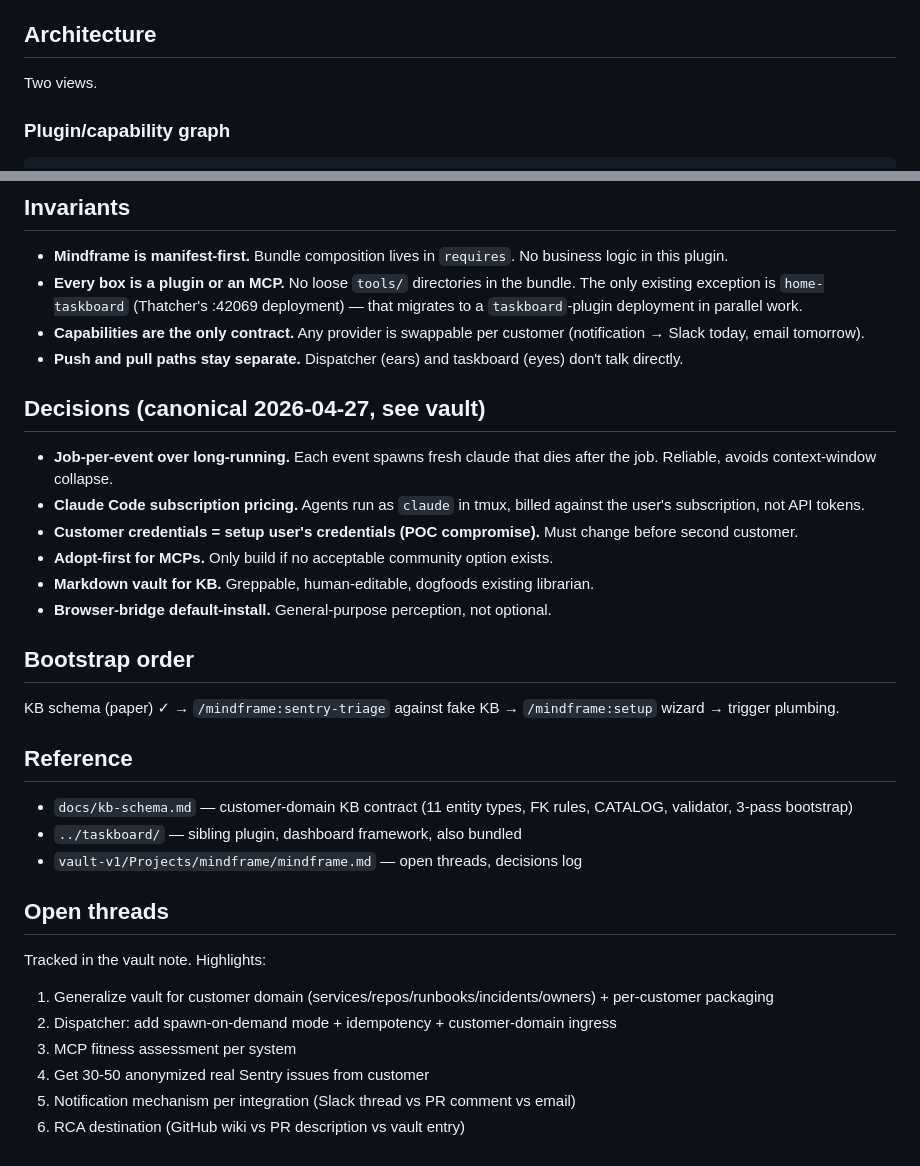
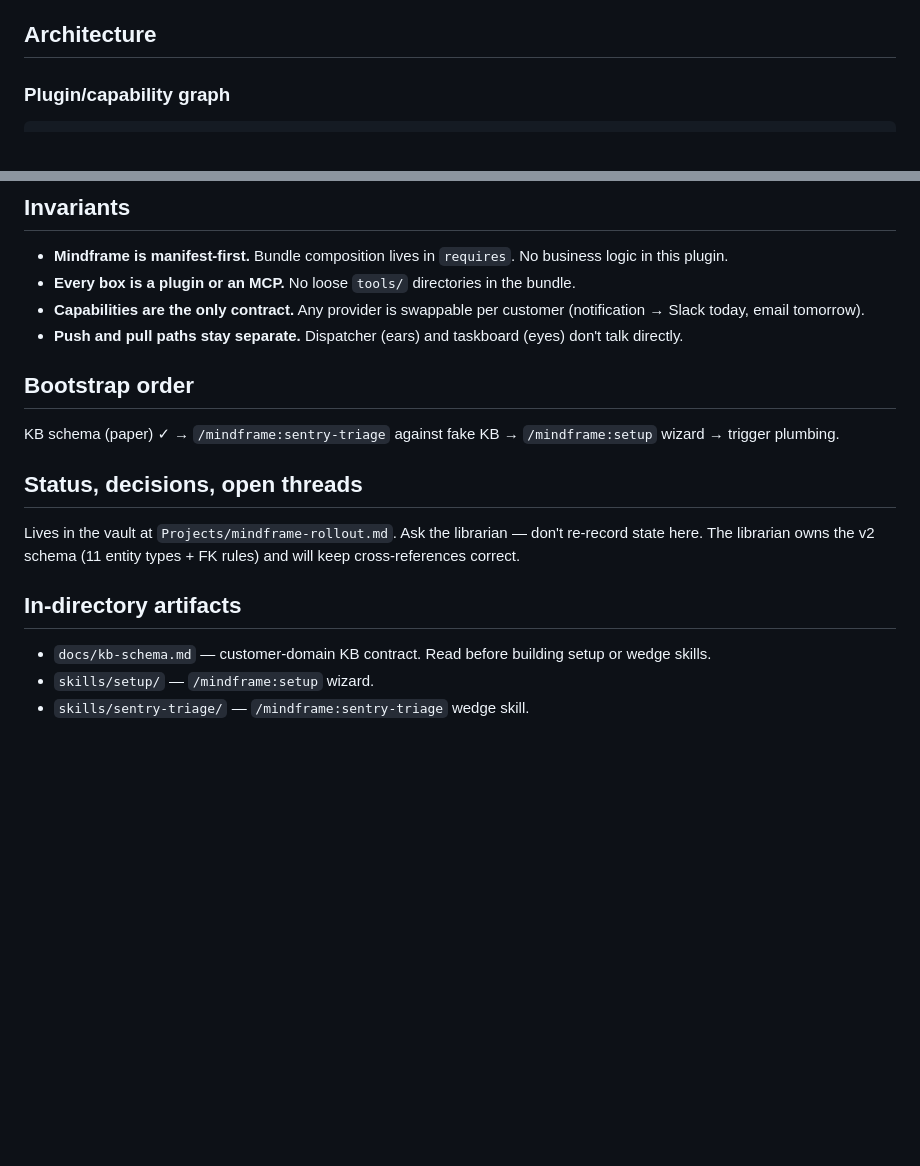
Before and after one commit to softwaresoftware-dev/mindframe, a Markdown page: CLAUDE.md, 2 parts joined by grey strips. Rendered like a GitHub page; blank space fills up the shorter version.

Commit message:
trim CLAUDE.md: move decisions and open threads to the vault
CLAUDE.md should be tight orientation for future Claudes working in
this directory — architecture, invariants, where to start. Status,
decisions, and open threads belong in the vault where the librarian
keeps them cross-referenced under the v2 schema.

Cuts:
- Decisions section (all 6 captured in vault: Projects/mindframe-rollout.md
  with linked_decisions frontmatter pointing at corresponding Decision notes;
  the credentials POC compromise is marked RESOLVED 2026-05-01 by the
  cluster-agents API key decision).
- Open threads section (all 6 are 1-to-1 with the project's Open threads
  section in the vault; tracked there with proper FKs).
- Reference pointer to vault-v1 (replaced with a single line pointing at
  the v2 location).

Adds:
- "Status, decisions, open threads" section pointing future Claudes at
  the librarian for current state.
- "In-directory artifacts" section listing the actual files in this repo.

73 lines down from 91.

Co-Authored-By: Claude Opus 4.7 (1M context) <noreply@anthropic.com>

```diff
--- a/CLAUDE.md
+++ b/CLAUDE.md
@@ -17,8 +17,6 @@ Mental model: **runs agents → gives them memory → wakes them up → sets it
 7. **Perception + adopt-first MCPs** — `claude-browser-bridge` + sentry / gcp-logging / github / grafana / slack MCPs. Browser-bridge is general-purpose perception for any web UI; default-install, not opt-in.
 
 ## Architecture
-
-Two views.
 
 ### Plugin/capability graph
 
@@ -56,36 +54,20 @@ Sentry → dispatcher (webhook) → spawn ephemeral claude → /mindframe:sentry
 ## Invariants
 
 - **Mindframe is manifest-first.** Bundle composition lives in `requires`. No business logic in this plugin.
-- **Every box is a plugin or an MCP.** No loose `tools/` directories in the bundle. The only existing exception is `home-taskboard` (Thatcher's :42069 deployment) — that migrates to a `taskboard`-plugin deployment in parallel work.
+- **Every box is a plugin or an MCP.** No loose `tools/` directories in the bundle.
 - **Capabilities are the only contract.** Any provider is swappable per customer (notification → Slack today, email tomorrow).
 - **Push and pull paths stay separate.** Dispatcher (ears) and taskboard (eyes) don't talk directly.
-
-## Decisions (canonical 2026-04-27, see vault)
-
-- **Job-per-event over long-running.** Each event spawns fresh claude that dies after the job. Reliable, avoids context-window collapse.
-- **Claude Code subscription pricing.** Agents run as `claude` in tmux, billed against the user's subscription, not API tokens.
-- **Customer credentials = setup user's credentials (POC compromise).** Must change before second customer.
-- **Adopt-first for MCPs.** Only build if no acceptable community option exists.
-- **Markdown vault for KB.** Greppable, human-editable, dogfoods existing librarian.
-- **Browser-bridge default-install.** General-purpose perception, not optional.
 
 ## Bootstrap order
 
 KB schema (paper) ✓ → `/mindframe:sentry-triage` against fake KB → `/mindframe:setup` wizard → trigger plumbing.
 
-## Reference
+## Status, decisions, open threads
 
-- `docs/kb-schema.md` — customer-domain KB contract (11 entity types, FK rules, CATALOG, validator, 3-pass bootstrap)
-- `../taskboard/` — sibling plugin, dashboard framework, also bundled
-- `vault-v1/Projects/mindframe/mindframe.md` — open threads, decisions log
+Lives in the vault at `Projects/mindframe-rollout.md`. Ask the librarian — don't re-record state here. The librarian owns the v2 schema (11 entity types + FK rules) and will keep cross-references correct.
 
-## Open threads
+## In-directory artifacts
 
-Tracked in the vault note. Highlights:
-
-1. Generalize vault for customer domain (services/repos/runbooks/incidents/owners) + per-customer packaging
-2. Dispatcher: add spawn-on-demand mode + idempotency + customer-domain ingress
-3. MCP fitness assessment per system
-5. Get 30-50 anonymized real Sentry issues from customer
-6. Notification mechanism per integration (Slack thread vs PR comment vs email)
-7. RCA destination (GitHub wiki vs PR description vs vault entry)
+- `docs/kb-schema.md` — customer-domain KB contract. Read before building setup or wedge skills.
+- `skills/setup/` — `/mindframe:setup` wizard.
+- `skills/sentry-triage/` — `/mindframe:sentry-triage` wedge skill.
```
